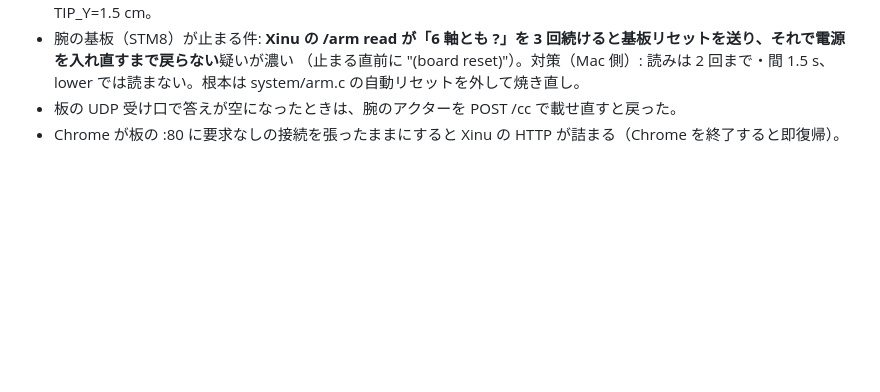
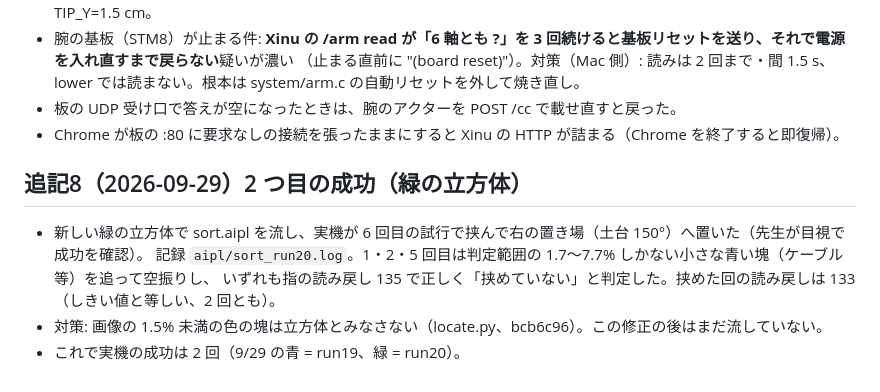
Before and after one commit to yaskodama/dofbot_pi5, a Markdown page: NEXT_SESSION.md, the part around the change. Drawn GitHub-style; blank space fills up the shorter version.

Commit message:
NEXT_SESSION: 緑の立方体でも実機で成功（run20）
Co-Authored-By: Claude Opus 5.5 <noreply@anthropic.com>

```diff
--- a/NEXT_SESSION.md
+++ b/NEXT_SESSION.md
@@ -152,3 +152,11 @@ cd ~/aios/abclcp && ./src/abclrepl_thread -q -f ~/dofbot_pi5/aipl/r.repl
   （止まる直前に "(board reset)"）。対策（Mac 側）: 読みは 2 回まで・間 1.5 s、lower では読まない。根本は system/arm.c の自動リセットを外して焼き直し。
 - 板の UDP 受け口で答えが空になったときは、腕のアクターを POST /cc で載せ直すと戻った。
 - Chrome が板の :80 に要求なしの接続を張ったままにすると Xinu の HTTP が詰まる（Chrome を終了すると即復帰）。
+
+## 追記8（2026-09-29）2 つ目の成功（緑の立方体）
+
+- 新しい緑の立方体で sort.aipl を流し、実機が 6 回目の試行で挟んで右の置き場（土台 150°）へ置いた（先生が目視で成功を確認）。
+  記録 `aipl/sort_run20.log`。1・2・5 回目は判定範囲の 1.7〜7.7% しかない小さな青い塊（ケーブル等）を追って空振りし、
+  いずれも指の読み戻し 135 で正しく「挟めていない」と判定した。挟めた回の読み戻しは 133（しきい値と等しい、2 回とも）。
+- 対策: 画像の 1.5% 未満の色の塊は立方体とみなさない（locate.py、bcb6c96）。この修正の後はまだ流していない。
+- これで実機の成功は 2 回（9/29 の青 = run19、緑 = run20）。
```
